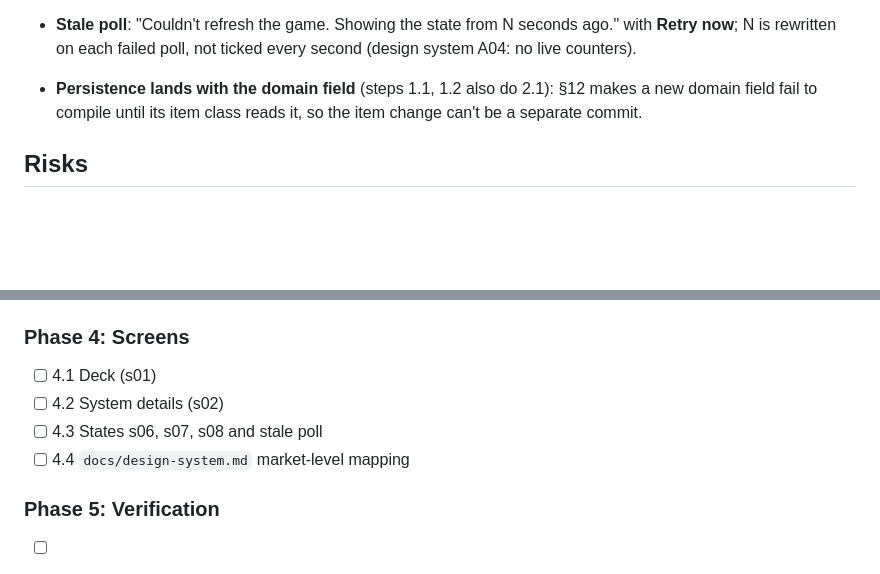
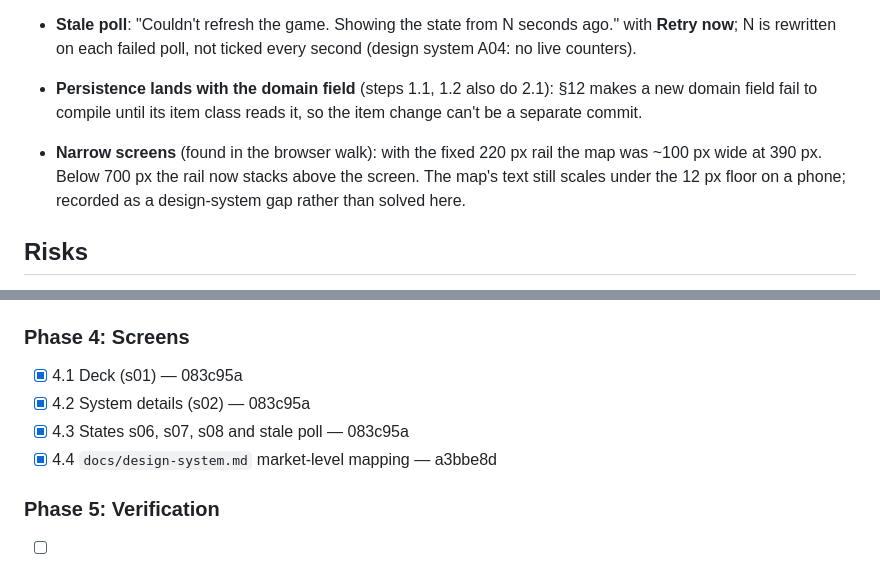
Before and after one commit to quayal/star-trader, a Markdown page: .ai/runs/2026-11-02-e03-s02-deck-board.md, 2 parts joined by grey strips. Drawn GitHub-style; blank space fills up the shorter version.

Commit message:
docs(runs): mark e03-s02-deck-board Phase 4 complete
Co-Authored-By: Claude Opus 5.5 <noreply@anthropic.com>

```diff
--- a/.ai/runs/2026-11-02-e03-s02-deck-board.md
+++ b/.ai/runs/2026-11-02-e03-s02-deck-board.md
@@ -62,6 +62,10 @@ unknown-screen (s08) and stale-poll states behave as S02-9…12 say.
 - **Persistence lands with the domain field** (steps 1.1, 1.2 also do 2.1): §12 makes a new domain field fail to
   compile until its item class reads it, so the item change can't be a separate commit.
 
+- **Narrow screens** (found in the browser walk): with the fixed 220 px rail the map was ~100 px wide at 390 px.
+  Below 700 px the rail now stacks above the screen. The map's text still scales under the 12 px floor on a
+  phone; recorded as a design-system gap rather than solved here.
+
 ## Risks
 
 - `risk-high` (issue label): the cargo split is a confidential-read check; covered by a controller test
@@ -122,10 +126,10 @@ unknown-screen (s08) and stale-poll states behave as S02-9…12 say.
 
 ### Phase 4: Screens
 
-- [ ] 4.1 Deck (s01)
-- [ ] 4.2 System details (s02)
-- [ ] 4.3 States s06, s07, s08 and stale poll
-- [ ] 4.4 `docs/design-system.md` market-level mapping
+- [x] 4.1 Deck (s01) — 083c95a
+- [x] 4.2 System details (s02) — 083c95a
+- [x] 4.3 States s06, s07, s08 and stale poll — 083c95a
+- [x] 4.4 `docs/design-system.md` market-level mapping — a3bbe8d
 
 ### Phase 5: Verification
 
```
